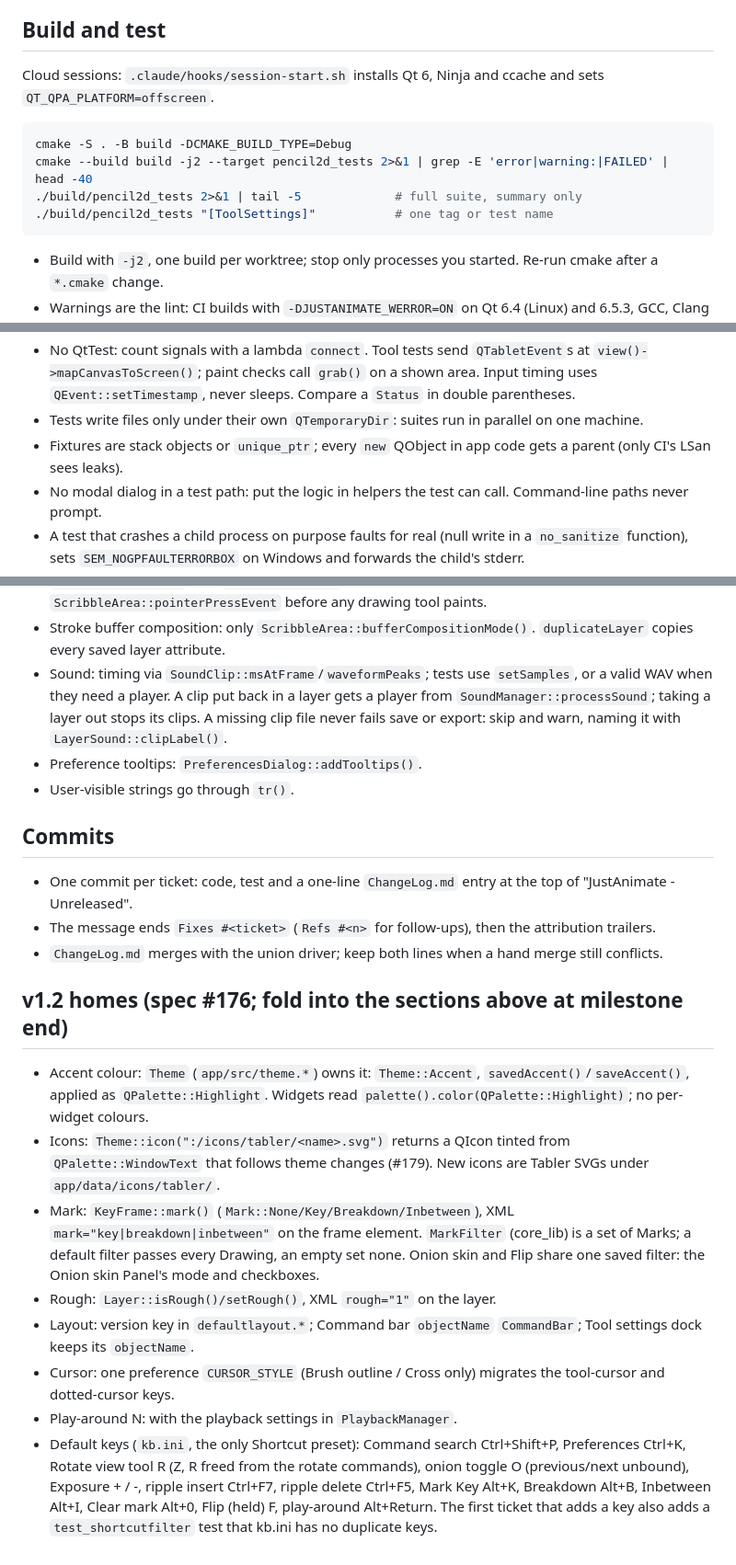
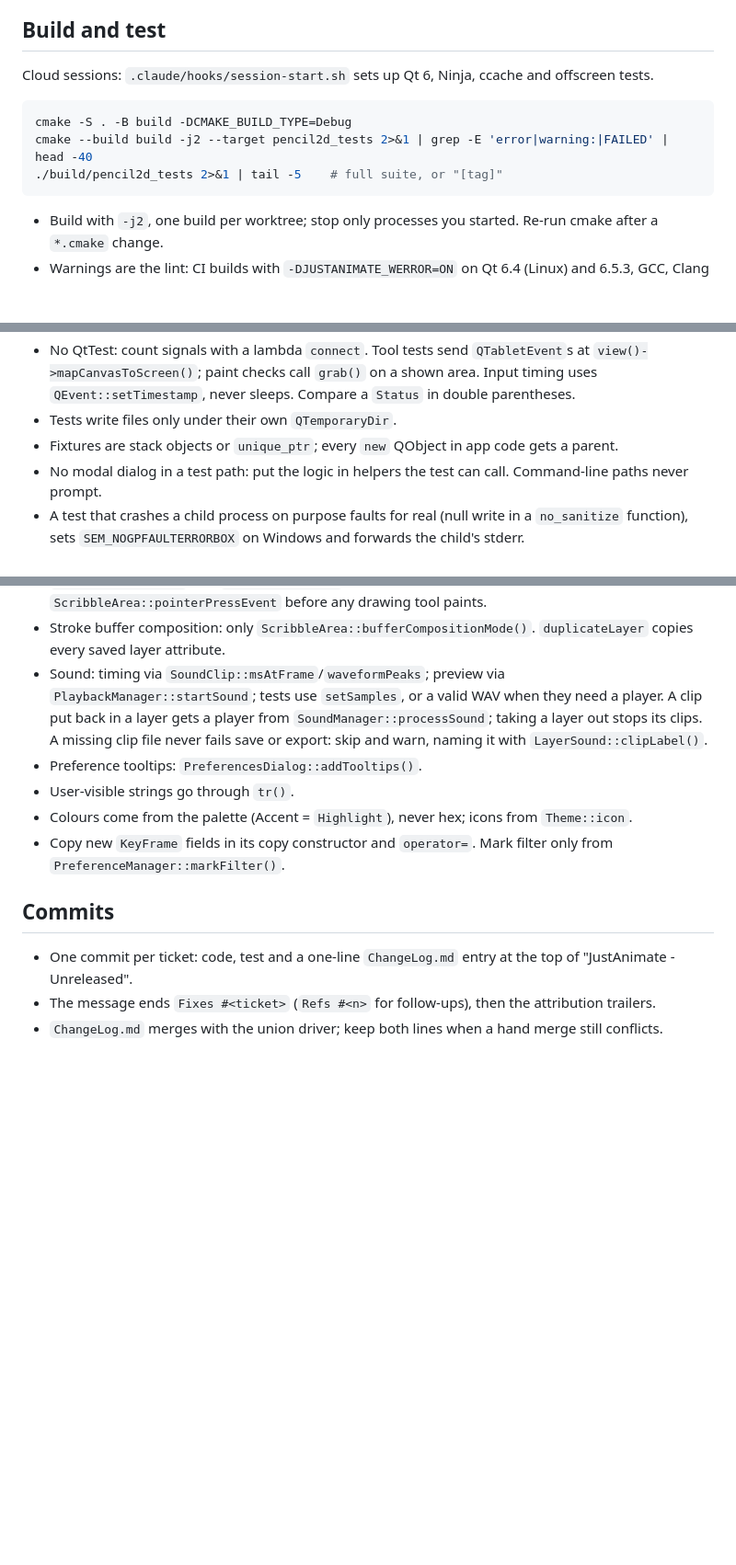
Before and after one commit to MakiNoAtorie/JustAnimate, a Markdown page: docs/CONVENTIONS.md, 3 parts joined by grey strips. Shown at 92% size. GitHub-like rendering; blank space fills up the shorter version.

Commit message:
Conventions: fold the v1.2 decisions in, back under 8 KB
Refs #176

Co-Authored-By: Claude Opus 5.5 <noreply@anthropic.com>

````diff
--- a/docs/CONVENTIONS.md
+++ b/docs/CONVENTIONS.md
@@ -5,14 +5,13 @@ future work; delete lines that stop being true.
 
 ## Build and test
 
-Cloud sessions: `.claude/hooks/session-start.sh` installs Qt 6, Ninja and
-ccache and sets `QT_QPA_PLATFORM=offscreen`.
+Cloud sessions: `.claude/hooks/session-start.sh` sets up Qt 6, Ninja,
+ccache and offscreen tests.
 
 ```bash
 cmake -S . -B build -DCMAKE_BUILD_TYPE=Debug
 cmake --build build -j2 --target pencil2d_tests 2>&1 | grep -E 'error|warning:|FAILED' | head -40
-./build/pencil2d_tests 2>&1 | tail -5             # full suite, summary only
-./build/pencil2d_tests "[ToolSettings]"           # one tag or test name
+./build/pencil2d_tests 2>&1 | tail -5    # full suite, or "[tag]"
 ```
 
 - Build with `-j2`, one build per worktree; stop only processes you
@@ -42,10 +41,9 @@ cmake --build build -j2 --target pencil2d_tests 2>&1 | grep -E 'error|warning:|F
   `QTabletEvent`s at `view()->mapCanvasToScreen()`; paint checks call
   `grab()` on a shown area. Input timing uses `QEvent::setTimestamp`, never
   sleeps. Compare a `Status` in double parentheses.
-- Tests write files only under their own `QTemporaryDir`: suites run in
-  parallel on one machine.
+- Tests write files only under their own `QTemporaryDir`.
 - Fixtures are stack objects or `unique_ptr`; every `new` QObject in app
-  code gets a parent (only CI's LSan sees leaks).
+  code gets a parent.
 - No modal dialog in a test path: put the logic in helpers the test can
   call. Command-line paths never prompt.
 - A test that crashes a child process on purpose faults for real (null
@@ -123,13 +123,17 @@ cmake --build build -j2 --target pencil2d_tests 2>&1 | grep -E 'error|warning:|F
   drawing tool paints.
 - Stroke buffer composition: only `ScribbleArea::bufferCompositionMode()`.
   `duplicateLayer` copies every saved layer attribute.
-- Sound: timing via `SoundClip::msAtFrame`/`waveformPeaks`; tests use
+- Sound: timing via `SoundClip::msAtFrame`/`waveformPeaks`; preview via
+  `PlaybackManager::startSound`; tests use
   `setSamples`, or a valid WAV when they need a player. A clip put back in
   a layer gets a player from `SoundManager::processSound`; taking a layer
   out stops its clips. A missing clip file never fails save or export: skip
   and warn, naming it with `LayerSound::clipLabel()`.
 - Preference tooltips: `PreferencesDialog::addTooltips()`.
 - User-visible strings go through `tr()`.
+- Colours come from the palette (Accent = `Highlight`), never hex; icons
+  from `Theme::icon`.
+- Copy new `KeyFrame` fields in its copy constructor and `operator=`. Mark filter only from `PreferenceManager::markFilter()`.
 
 ## Commits
 
@@ -139,29 +143,3 @@ cmake --build build -j2 --target pencil2d_tests 2>&1 | grep -E 'error|warning:|F
   attribution trailers.
 - `ChangeLog.md` merges with the union driver; keep both lines when a hand
   merge still conflicts.
-
-## v1.2 homes (spec #176; fold into the sections above at milestone end)
-
-- Accent colour: `Theme` (`app/src/theme.*`) owns it: `Theme::Accent`,
-  `savedAccent()`/`saveAccent()`, applied as `QPalette::Highlight`. Widgets
-  read `palette().color(QPalette::Highlight)`; no per-widget colours.
-- Icons: `Theme::icon(":/icons/tabler/<name>.svg")` returns a QIcon tinted
-  from `QPalette::WindowText` that follows theme changes (#179). New icons
-  are Tabler SVGs under `app/data/icons/tabler/`.
-- Mark: `KeyFrame::mark()` (`Mark::None/Key/Breakdown/Inbetween`),
-  XML `mark="key|breakdown|inbetween"` on the frame element. `MarkFilter`
-  (core_lib) is a set of Marks; a default filter passes every Drawing, an empty set none. Onion skin and Flip
-  share one saved filter: the Onion skin Panel's mode and checkboxes.
-- Rough: `Layer::isRough()/setRough()`, XML `rough="1"` on the layer.
-- Layout: version key in `defaultlayout.*`; Command bar `objectName`
-  `CommandBar`; Tool settings dock keeps its `objectName`.
-- Cursor: one preference `CURSOR_STYLE` (Brush outline / Cross only)
-  migrates the tool-cursor and dotted-cursor keys.
-- Play-around N: with the playback settings in `PlaybackManager`.
-- Default keys (`kb.ini`, the only Shortcut preset): Command search
-  Ctrl+Shift+P, Preferences Ctrl+K, Rotate view tool R (Z, R freed from the
-  rotate commands), onion toggle O (previous/next unbound), Exposure + / -,
-  ripple insert Ctrl+F7, ripple delete Ctrl+F5, Mark Key Alt+K, Breakdown
-  Alt+B, Inbetween Alt+I, Clear mark Alt+0, Flip (held) F, play-around
-  Alt+Return. The first ticket that adds a key also adds a
-  `test_shortcutfilter` test that kb.ini has no duplicate keys.
````
Also changed, not shown: other parts of docs/CONVENTIONS.md (+4 -2 lines).
